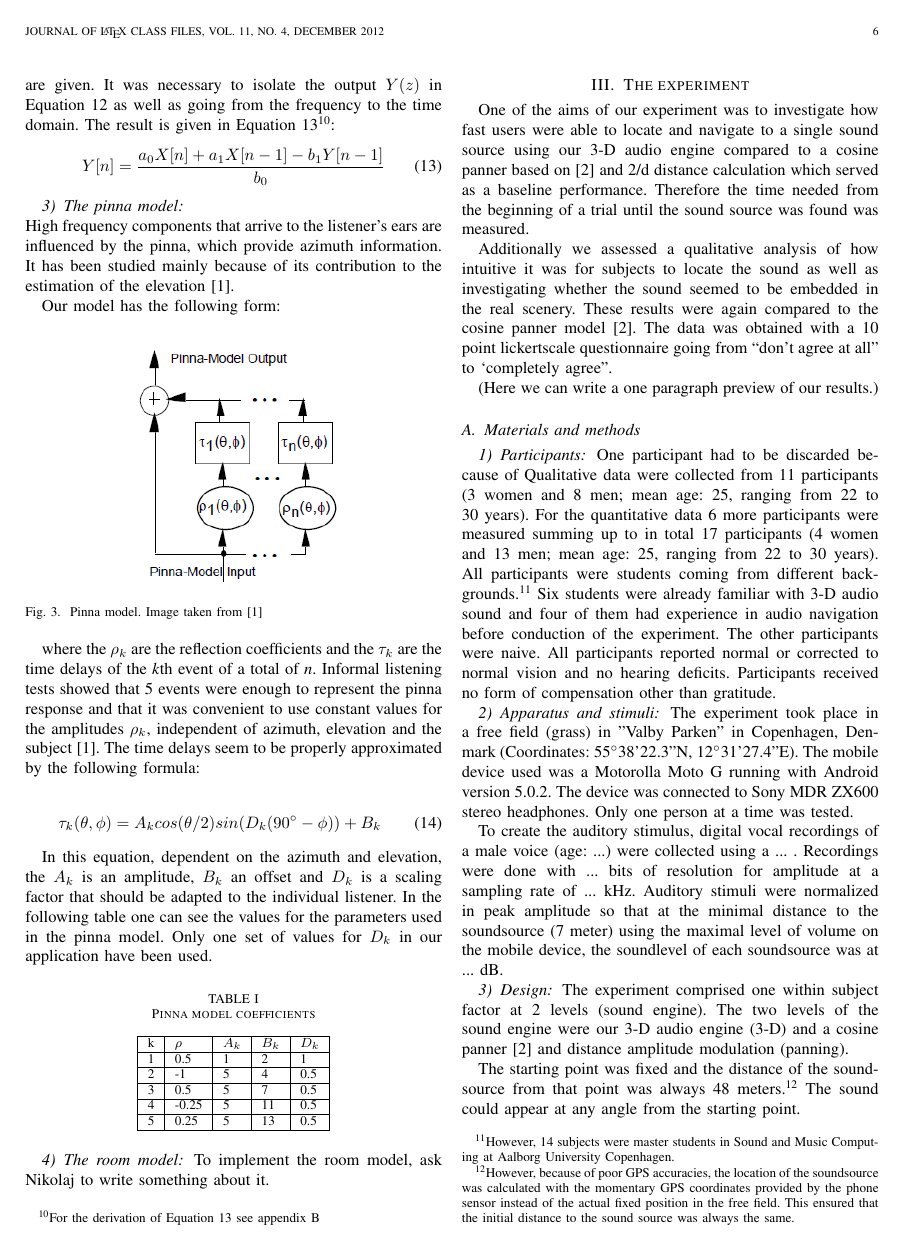
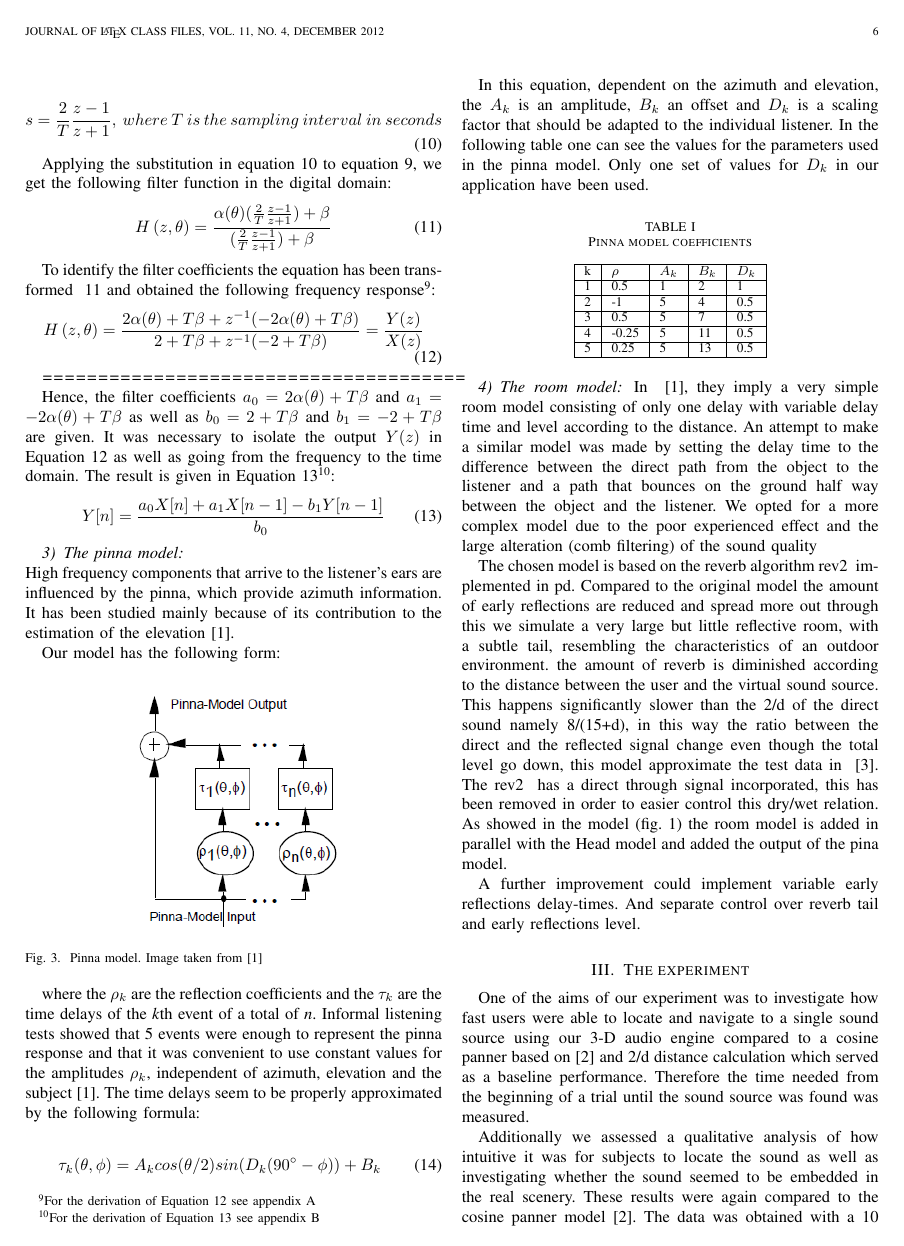
Before and after one commit to thisisjl/smc-AARG, a LaTeX paper (report/main.tex): page 6 of 10. Compiled offline with pdfLaTeX.

Commit message:
Schlarsmeiter: Ready to enter the big wide ocean for a first try

```diff
--- a/report/main.tex
+++ b/report/main.tex
@@ -633,8 +633,11 @@ k & $\rho$  & $A_{k}$ & $B_{k}$  & $D_{k}$   \\ \hline
 
 
 \subsubsection{The room model}
-To implement the room model, ask Nikolaj to write something about it.
+In ~\cite{Brown1997}, they imply a very simple room model consisting of only one delay with variable delay time and level according to the distance. An attempt to make a similar model was made by setting the delay time to the difference between the direct path from the object to the listener and a path that bounces on the ground half way between the object and the listener. We opted for a more complex model due to the poor experienced effect and the large alteration (comb filtering) of the sound quality
 
+The chosen model is based on the reverb algorithm rev2~ implemented in pd. Compared to the original model the amount of early reflections are reduced  and spread more out through this we simulate a very large but little reflective room, with a subtle tail, resembling the characteristics of an outdoor environment. the amount of reverb is diminished according to the distance between the user and the virtual sound source. This happens significantly slower than the 2/d of the direct sound namely 8/(15+d), in this way the ratio between the direct and the reflected signal change even though the total level go down, this model approximate the test data in ~\cite{begault19943}. The rev2~ has a direct through signal incorporated, this has been removed in order  to easier control this dry/wet relation. As showed in the model (fig. 1) the room model is added in parallel with the Head model and added the output of the pina model.
+
+A further improvement could implement variable early reflections delay-times. And separate control over reverb tail and early reflections level.
 %\subsection{User interface}
 %include pictures of user interface etc.
 
```
Also changed, not shown: report/graphics/graphic.jpg (added), report/main.pdf, report/main.tex (2 more changed lines), 3 other files.
